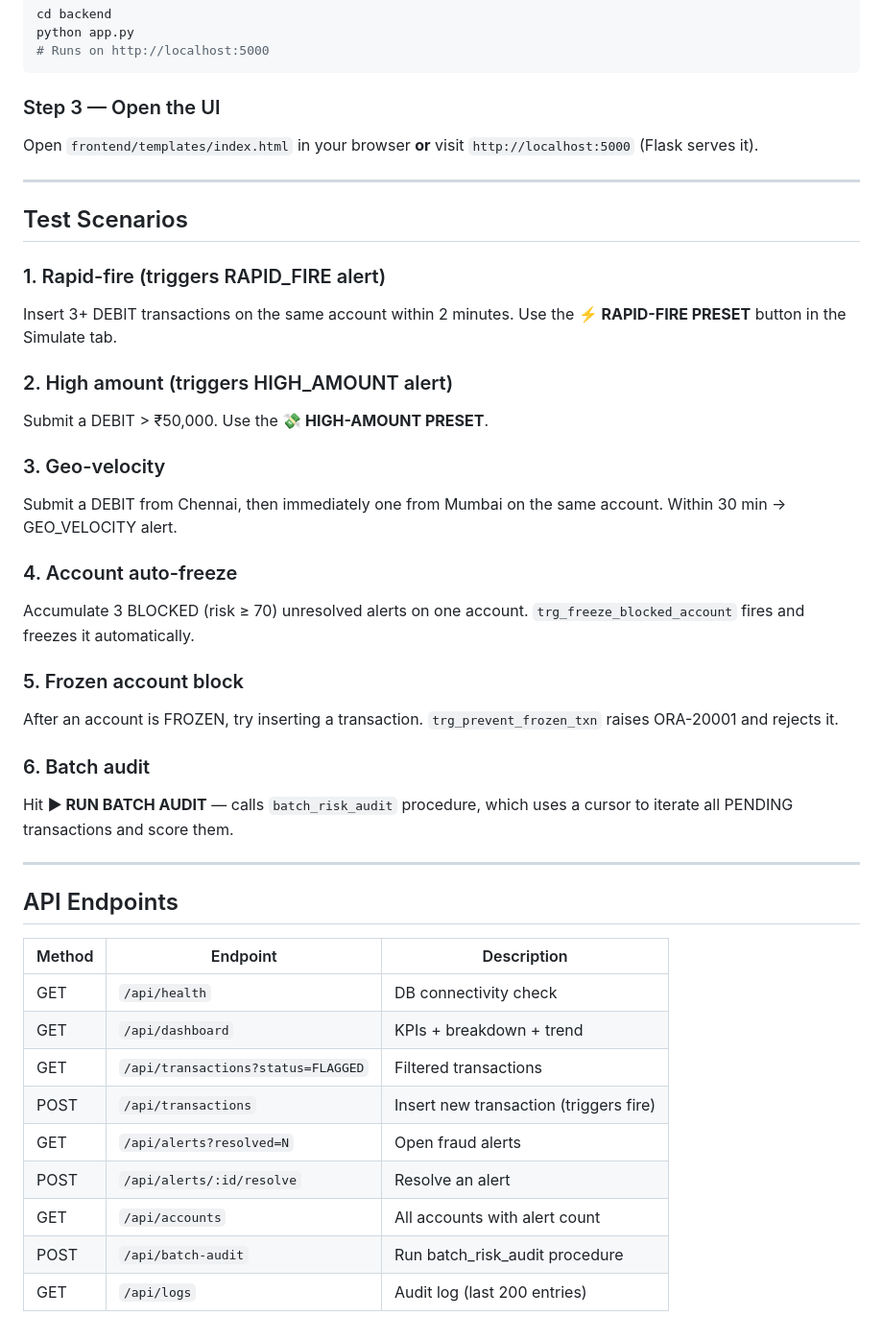
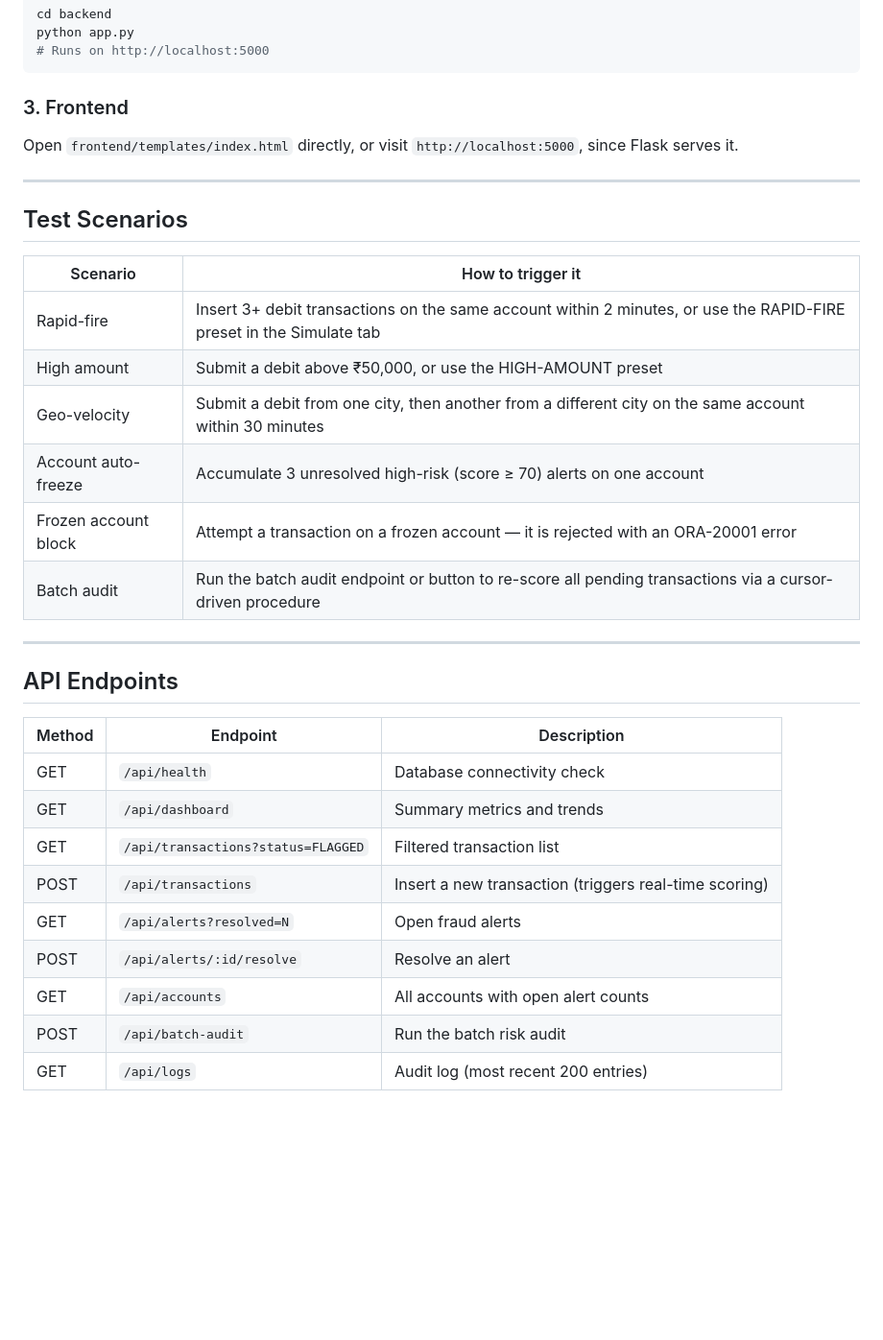
Before and after one commit to dhi-shaa/sentinel-db, a Markdown page: README.md, the part around one of its changes. Shown at 96% size. Drawn GitHub-style; blank space fills up the shorter version.

````diff
--- a/README.md
+++ b/README.md
@@ -63,36 +69,21 @@ python app.py
 # Runs on http://localhost:5000
 ```
 
-### Step 3 — Open the UI
-Open `frontend/templates/index.html` in your browser
-**or** visit `http://localhost:5000` (Flask serves it).
+### 3. Frontend
+Open `frontend/templates/index.html` directly, or visit `http://localhost:5000`, since Flask serves it.
 
 ---
 
 ## Test Scenarios
 
-### 1. Rapid-fire (triggers RAPID_FIRE alert)
-Insert 3+ DEBIT transactions on the same account within 2 minutes.
-Use the **⚡ RAPID-FIRE PRESET** button in the Simulate tab.
-
-### 2. High amount (triggers HIGH_AMOUNT alert)
-Submit a DEBIT > ₹50,000. Use the **💸 HIGH-AMOUNT PRESET**.
-
-### 3. Geo-velocity
-Submit a DEBIT from Chennai, then immediately one from Mumbai
-on the same account. Within 30 min → GEO_VELOCITY alert.
-
-### 4. Account auto-freeze
-Accumulate 3 BLOCKED (risk ≥ 70) unresolved alerts on one account.
-`trg_freeze_blocked_account` fires and freezes it automatically.
-
-### 5. Frozen account block
-After an account is FROZEN, try inserting a transaction.
-`trg_prevent_frozen_txn` raises ORA-20001 and rejects it.
-
-### 6. Batch audit
-Hit **▶ RUN BATCH AUDIT** — calls `batch_risk_audit` procedure,
-which uses a cursor to iterate all PENDING transactions and score them.
+| Scenario | How to trigger it |
+|---|---|
+| Rapid-fire | Insert 3+ debit transactions on the same account within 2 minutes, or use the RAPID-FIRE preset in the Simulate tab |
+| High amount | Submit a debit above ₹50,000, or use the HIGH-AMOUNT preset |
+| Geo-velocity | Submit a debit from one city, then another from a different city on the same account within 30 minutes |
+| Account auto-freeze | Accumulate 3 unresolved high-risk (score ≥ 70) alerts on one account |
+| Frozen account block | Attempt a transaction on a frozen account — it is rejected with an ORA-20001 error |
+| Batch audit | Run the batch audit endpoint or button to re-score all pending transactions via a cursor-driven procedure |
 
 ---
 
@@ -100,12 +91,12 @@ which uses a cursor to iterate all PENDING transactions and score them.
 
 | Method | Endpoint | Description |
 |---|---|---|
-| GET | `/api/health` | DB connectivity check |
-| GET | `/api/dashboard` | KPIs + breakdown + trend |
-| GET | `/api/transactions?status=FLAGGED` | Filtered transactions |
-| POST | `/api/transactions` | Insert new transaction (triggers fire) |
+| GET | `/api/health` | Database connectivity check |
+| GET | `/api/dashboard` | Summary metrics and trends |
+| GET | `/api/transactions?status=FLAGGED` | Filtered transaction list |
+| POST | `/api/transactions` | Insert a new transaction (triggers real-time scoring) |
 | GET | `/api/alerts?resolved=N` | Open fraud alerts |
 | POST | `/api/alerts/:id/resolve` | Resolve an alert |
-| GET | `/api/accounts` | All accounts with alert count |
-| POST | `/api/batch-audit` | Run batch_risk_audit procedure |
-| GET | `/api/logs` | Audit log (last 200 entries) |
+| GET | `/api/accounts` | All accounts with open alert counts |
+| POST | `/api/batch-audit` | Run the batch risk audit |
+| GET | `/api/logs` | Audit log (most recent 200 entries) |
````
Also changed, not shown: other parts of README.md (+32 -26 lines).
